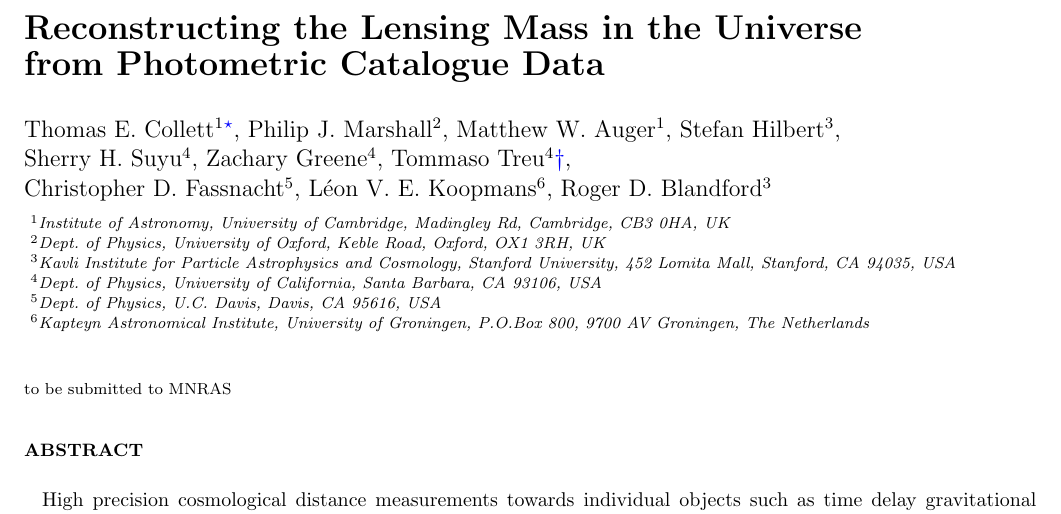
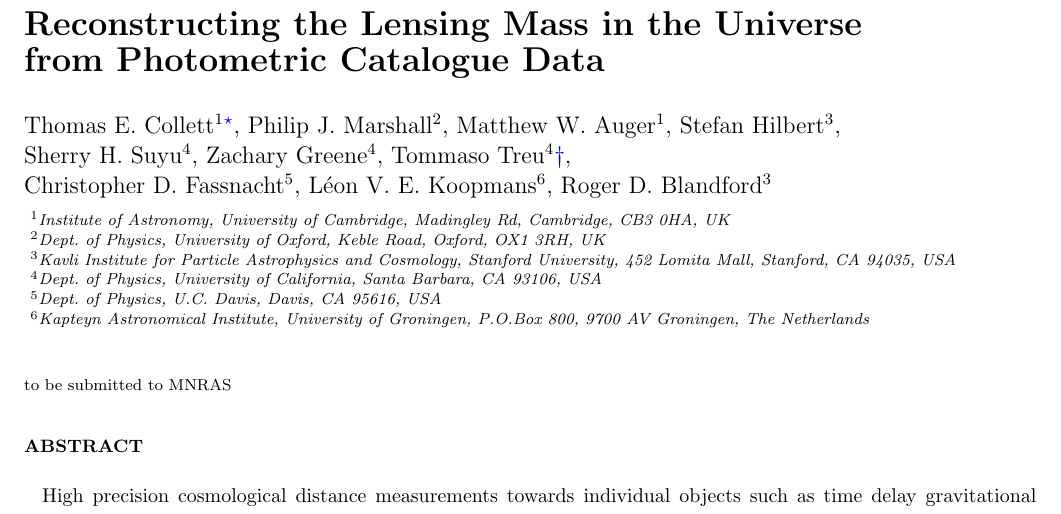
Before and after one commit to drphilmarshall/Pangloss, a LaTeX paper (doc/paper-lcr.tex): part of page 1 of 13, cut so that both start at the same text. Compiled offline with pdfLaTeX; an older LaTeX class or package is replaced by its successor.

Commit message:
draft update

```diff
--- a/doc/paper-lcr.tex
+++ b/doc/paper-lcr.tex
@@ -4,11 +4,11 @@
 %
 %%%%%%%%%%%%%%%%%%%%%%%%%%%%%%%%%%%%%%%%%%%%%%%%%%%%%%%%%%%%%%%%%%%%%%%%
 
-\documentclass[useAMS,usenatbib]{mn2e}
+\documentclass[useAMS,usenatbib,a4paper]{mn2e}
 %% letterpaper
 %% a4paper
 
-\voffset=-0.6in
+%\voffset=-0.6in
 
 % Packages:
 \input psfig.sty
```
Also changed, not shown: doc/figs/Width.eps.
